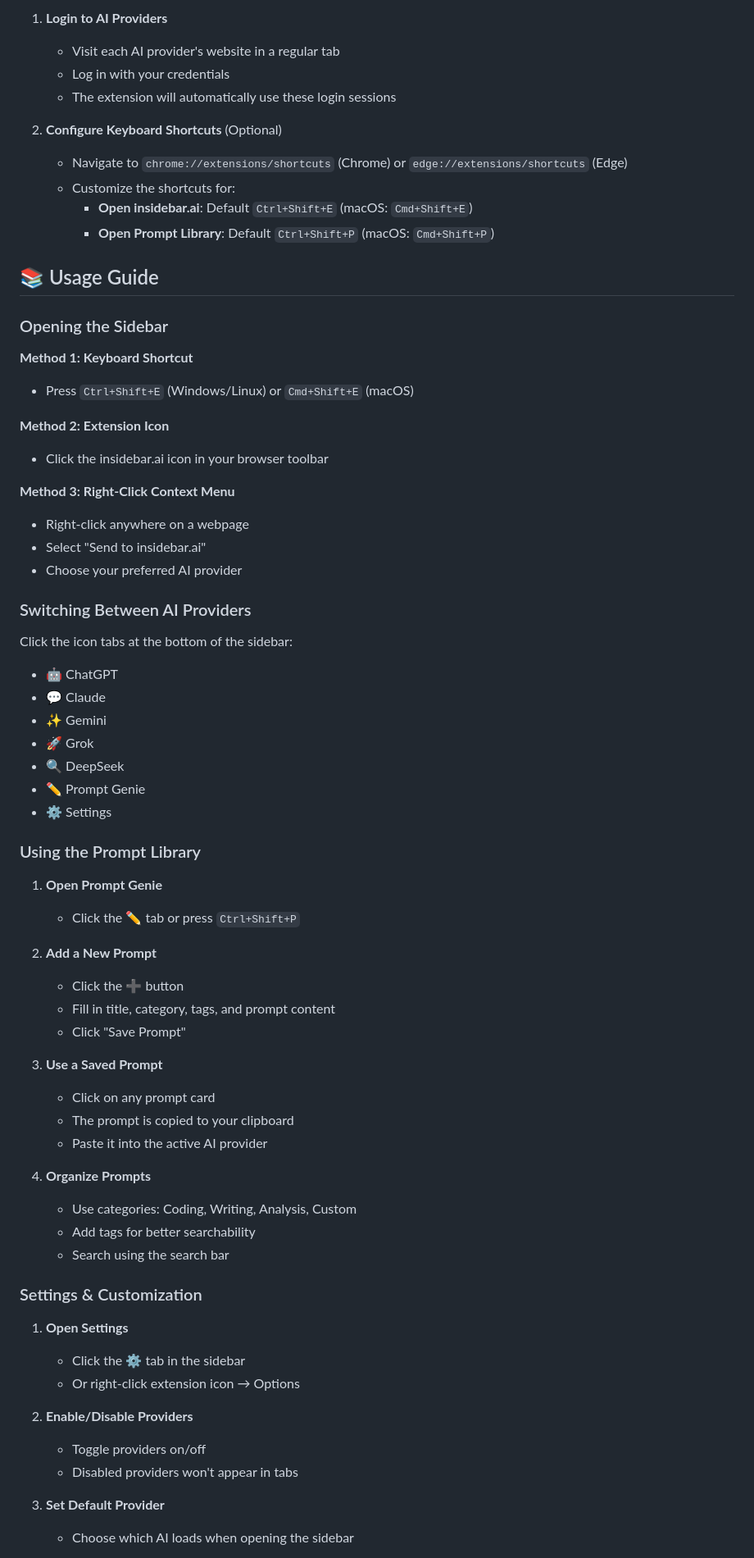
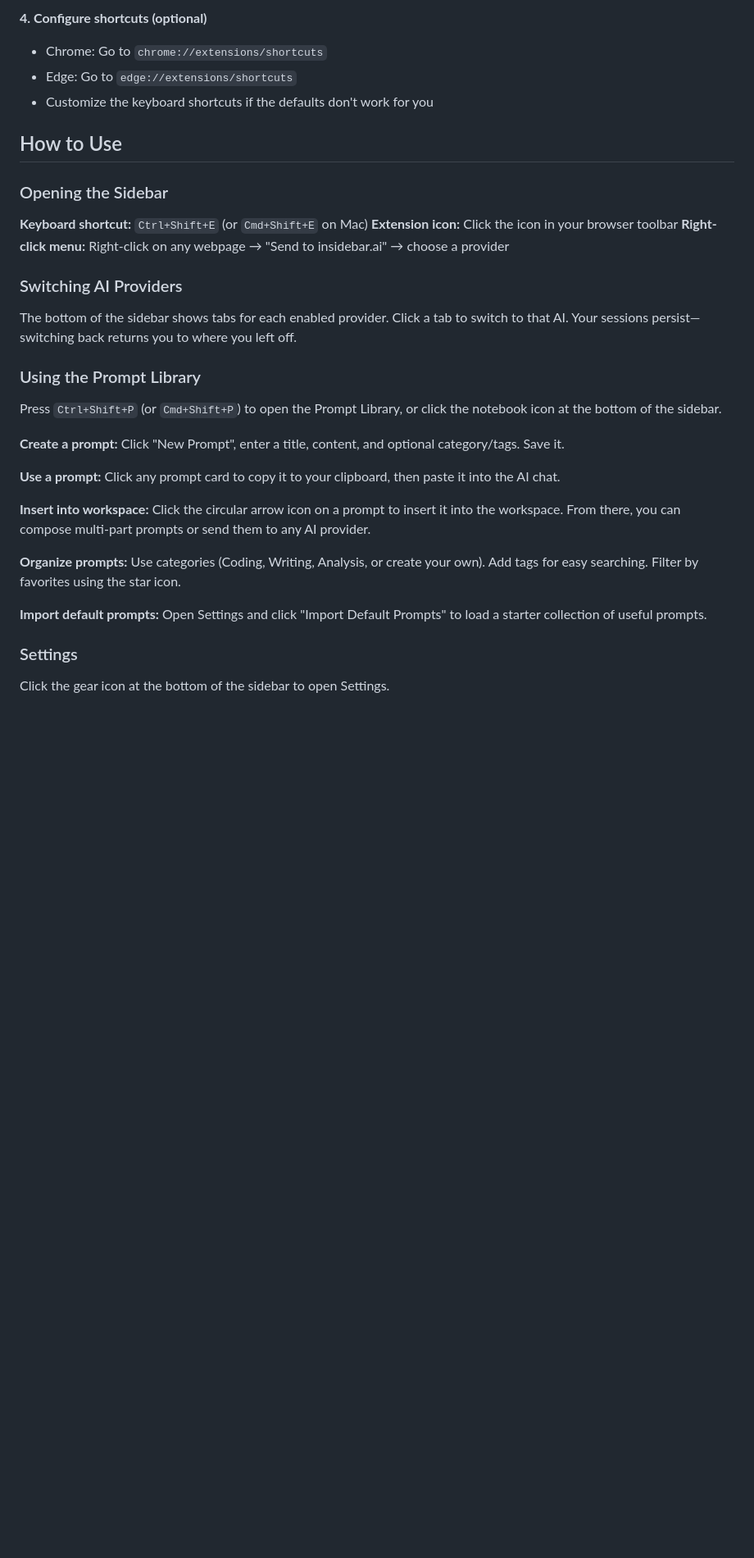
Before and after one commit to xiaolai/insidebar-ai, a Markdown page: README.md, the part around one of its changes. Shown at 82% size. Rendered like a GitHub page; blank space fills up the shorter version.

```diff
--- a/README.md
+++ b/README.md
@@ -72,71 +70,41 @@
 
-1. **Login to AI Providers**
-   - Visit each AI provider's website in a regular tab
-   - Log in with your credentials
-   - The extension will automatically use these login sessions
+**4. Configure shortcuts (optional)**
+- Chrome: Go to `chrome://extensions/shortcuts`
+- Edge: Go to `edge://extensions/shortcuts`
+- Customize the keyboard shortcuts if the defaults don't work for you
 
-2. **Configure Keyboard Shortcuts** (Optional)
-   - Navigate to `chrome://extensions/shortcuts` (Chrome) or `edge://extensions/shortcuts` (Edge)
-   - Customize the shortcuts for:
-     - **Open insidebar.ai**: Default `Ctrl+Shift+E` (macOS: `Cmd+Shift+E`)
-     - **Open Prompt Library**: Default `Ctrl+Shift+P` (macOS: `Cmd+Shift+P`)
-
-## 📚 Usage Guide
+## How to Use
 
 ### Opening the Sidebar
 
-**Method 1: Keyboard Shortcut**
-- Press `Ctrl+Shift+E` (Windows/Linux) or `Cmd+Shift+E` (macOS)
+**Keyboard shortcut:** `Ctrl+Shift+E` (or `Cmd+Shift+E` on Mac)
+**Extension icon:** Click the icon in your browser toolbar
+**Right-click menu:** Right-click on any webpage → "Send to insidebar.ai" → choose a provider
 
-**Method 2: Extension Icon**
-- Click the insidebar.ai icon in your browser toolbar
+### Switching AI Providers
 
-**Method 3: Right-Click Context Menu**
-- Right-click anywhere on a webpage
-- Select "Send to insidebar.ai"
-- Choose your preferred AI provider
-
-### Switching Between AI Providers
-
-Click the icon tabs at the bottom of the sidebar:
-- 🤖 ChatGPT
-- 💬 Claude
-- ✨ Gemini
-- 🚀 Grok
-- 🔍 DeepSeek
-- ✏️ Prompt Genie
-- ⚙️ Settings
+The bottom of the sidebar shows tabs for each enabled provider. Click a tab to switch to that AI. Your sessions persist—switching back returns you to where you left off.
 
 ### Using the Prompt Library
 
-1. **Open Prompt Genie**
-   - Click the ✏️ tab or press `Ctrl+Shift+P`
+Press `Ctrl+Shift+P` (or `Cmd+Shift+P`) to open the Prompt Library, or click the notebook icon at the bottom of the sidebar.
 
-2. **Add a New Prompt**
-   - Click the ➕ button
-   - Fill in title, category, tags, and prompt content
-   - Click "Save Prompt"
+**Create a prompt:**
+Click "New Prompt", enter a title, content, and optional category/tags. Save it.
 
-3. **Use a Saved Prompt**
-   - Click on any prompt card
-   - The prompt is copied to your clipboard
-   - Paste it into the active AI provider
+**Use a prompt:**
+Click any prompt card to copy it to your clipboard, then paste it into the AI chat.
 
-4. **Organize Prompts**
-   - Use categories: Coding, Writing, Analysis, Custom
-   - Add tags for better searchability
-   - Search using the search bar
+**Insert into workspace:**
+Click the circular arrow icon on a prompt to insert it into the workspace. From there, you can compose multi-part prompts or send them to any AI provider.
 
-### Settings & Customization
+**Organize prompts:**
+Use categories (Coding, Writing, Analysis, or create your own). Add tags for easy searching. Filter by favorites using the star icon.
 
-1. **Open Settings**
-   - Click the ⚙️ tab in the sidebar
-   - Or right-click extension icon → Options
+**Import default prompts:**
+Open Settings and click "Import Default Prompts" to load a starter collection of useful prompts.
 
-2. **Enable/Disable Providers**
-   - Toggle providers on/off
-   - Disabled providers won't appear in tabs
+### Settings
 
-3. **Set Default Provider**
-   - Choose which AI loads when opening the sidebar
+Click the gear icon at the bottom of the sidebar to open Settings.
 
```
Also changed, not shown: other parts of README.md (+75 -184 lines).
